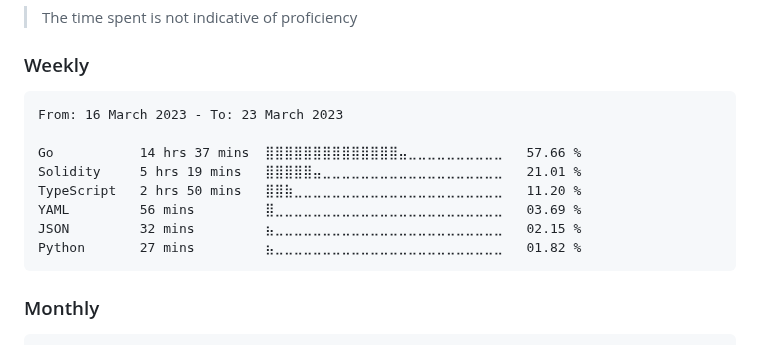
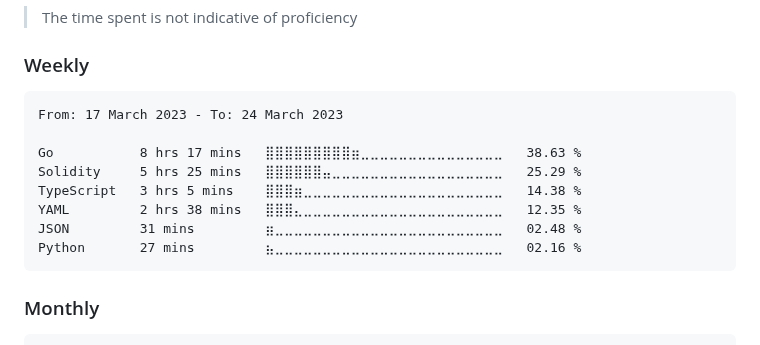
Before and after one commit to dewkul/dewkul, a Markdown page: README.md, the part around the change. GitHub-like rendering.

Commit message:
ci(wakatime): update weekly stat

````diff
--- a/README.md
+++ b/README.md
@@ -12,14 +12,14 @@
 <!--START_SECTION:wakaweek-->
 
 ```text
-From: 16 March 2023 - To: 23 March 2023
+From: 17 March 2023 - To: 24 March 2023
 
-Go           14 hrs 37 mins  ⣿⣿⣿⣿⣿⣿⣿⣿⣿⣿⣿⣿⣿⣿⣤⣀⣀⣀⣀⣀⣀⣀⣀⣀⣀   57.66 %
-Solidity     5 hrs 19 mins   ⣿⣿⣿⣿⣿⣤⣀⣀⣀⣀⣀⣀⣀⣀⣀⣀⣀⣀⣀⣀⣀⣀⣀⣀⣀   21.01 %
-TypeScript   2 hrs 50 mins   ⣿⣿⣷⣀⣀⣀⣀⣀⣀⣀⣀⣀⣀⣀⣀⣀⣀⣀⣀⣀⣀⣀⣀⣀⣀   11.20 %
-YAML         56 mins         ⣿⣀⣀⣀⣀⣀⣀⣀⣀⣀⣀⣀⣀⣀⣀⣀⣀⣀⣀⣀⣀⣀⣀⣀⣀   03.69 %
-JSON         32 mins         ⣦⣀⣀⣀⣀⣀⣀⣀⣀⣀⣀⣀⣀⣀⣀⣀⣀⣀⣀⣀⣀⣀⣀⣀⣀   02.15 %
-Python       27 mins         ⣦⣀⣀⣀⣀⣀⣀⣀⣀⣀⣀⣀⣀⣀⣀⣀⣀⣀⣀⣀⣀⣀⣀⣀⣀   01.82 %
+Go           8 hrs 17 mins   ⣿⣿⣿⣿⣿⣿⣿⣿⣿⣶⣀⣀⣀⣀⣀⣀⣀⣀⣀⣀⣀⣀⣀⣀⣀   38.63 %
+Solidity     5 hrs 25 mins   ⣿⣿⣿⣿⣿⣿⣤⣀⣀⣀⣀⣀⣀⣀⣀⣀⣀⣀⣀⣀⣀⣀⣀⣀⣀   25.29 %
+TypeScript   3 hrs 5 mins    ⣿⣿⣿⣶⣀⣀⣀⣀⣀⣀⣀⣀⣀⣀⣀⣀⣀⣀⣀⣀⣀⣀⣀⣀⣀   14.38 %
+YAML         2 hrs 38 mins   ⣿⣿⣿⣄⣀⣀⣀⣀⣀⣀⣀⣀⣀⣀⣀⣀⣀⣀⣀⣀⣀⣀⣀⣀⣀   12.35 %
+JSON         31 mins         ⣶⣀⣀⣀⣀⣀⣀⣀⣀⣀⣀⣀⣀⣀⣀⣀⣀⣀⣀⣀⣀⣀⣀⣀⣀   02.48 %
+Python       27 mins         ⣦⣀⣀⣀⣀⣀⣀⣀⣀⣀⣀⣀⣀⣀⣀⣀⣀⣀⣀⣀⣀⣀⣀⣀⣀   02.16 %
 ```
 
 <!--END_SECTION:wakaweek-->
````
